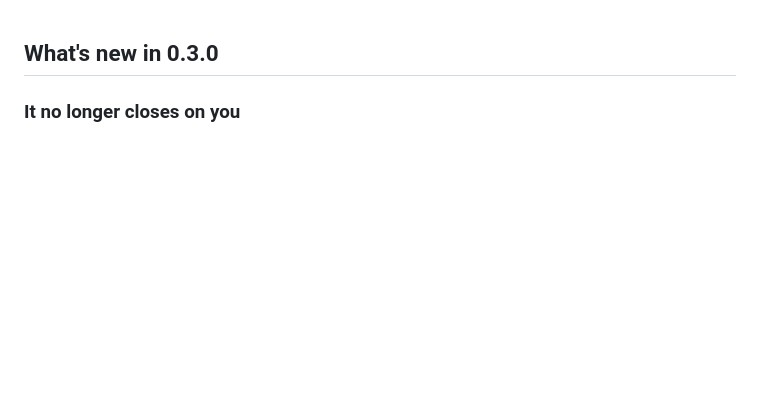
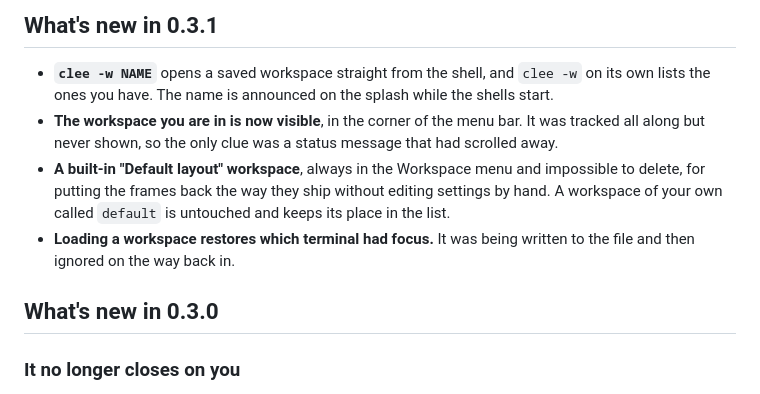
Before and after one commit to msavox/cleecode, a Markdown page: .github/release-notes.md, the part around the change. Drawn GitHub-style; blank space fills up the shorter version.

```diff
--- a/.github/release-notes.md
+++ b/.github/release-notes.md
@@ -1,3 +1,15 @@
+## What's new in 0.3.1
+
+- **`clee -w NAME`** opens a saved workspace straight from the shell, and `clee -w` on its own
+  lists the ones you have. The name is announced on the splash while the shells start.
+- **The workspace you are in is now visible**, in the corner of the menu bar. It was tracked all
+  along but never shown, so the only clue was a status message that had scrolled away.
+- **A built-in "Default layout" workspace**, always in the Workspace menu and impossible to
+  delete, for putting the frames back the way they ship without editing settings by hand. A
+  workspace of your own called `default` is untouched and keeps its place in the list.
+- **Loading a workspace restores which terminal had focus.** It was being written to the file and
+  then ignored on the way back in.
+
 ## What's new in 0.3.0
 
 ### It no longer closes on you
```
Also changed, not shown: README.md (+20 -7 lines), docs/screenshots/palette.png (added), 9 other files.
